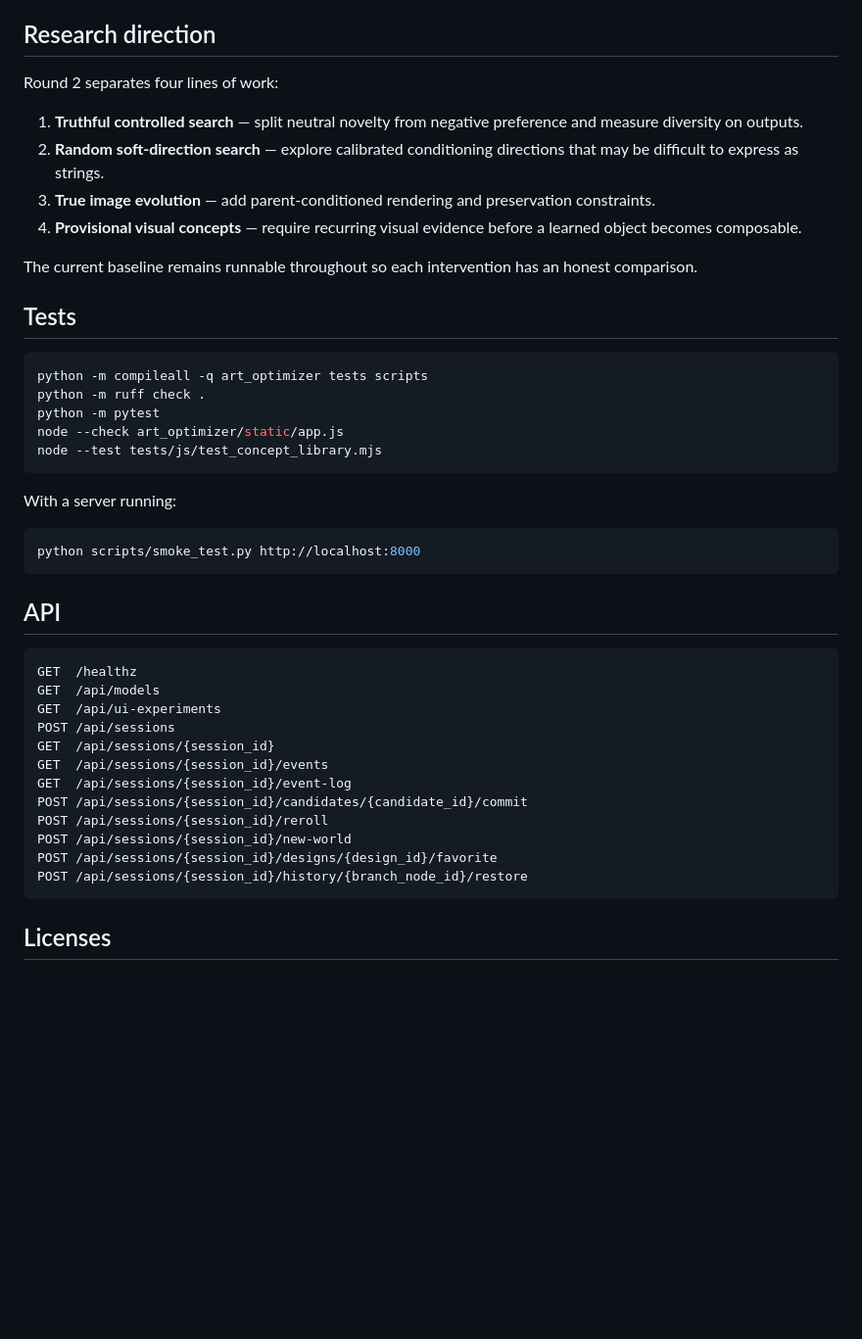
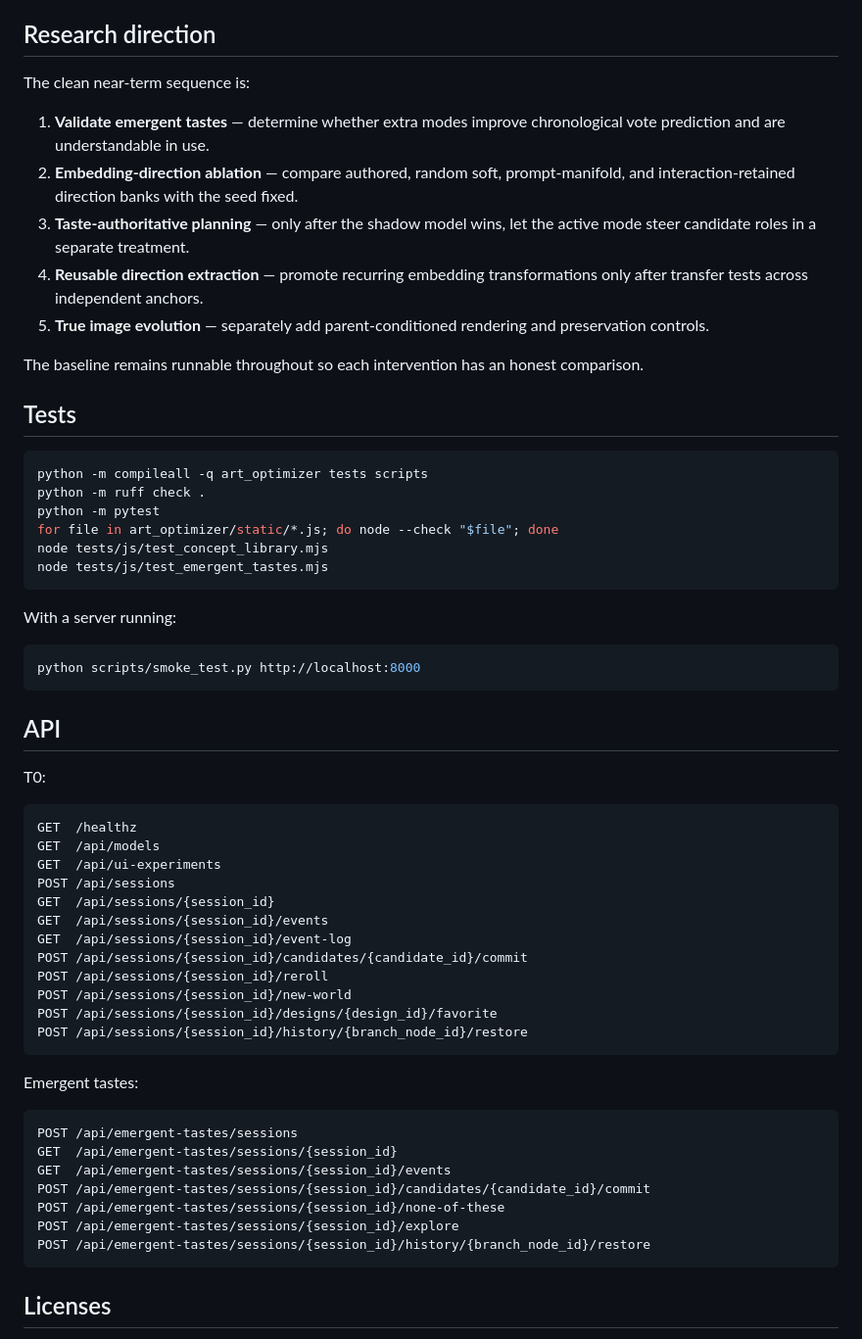
Before and after one commit to nbardy/art-optimizer, a Markdown page: README.md, the part around one of its changes. Shown at 98% size. Rendered like a GitHub page; blank space fills up the shorter version.

Commit message:
Document runnable emergent taste treatment

````diff
--- a/README.md
+++ b/README.md
@@ -151,14 +179,15 @@ The development server does not provide authentication or TLS. Do not expose it
 
 ## Research direction
 
-Round 2 separates four lines of work:
+The clean near-term sequence is:
 
-1. **Truthful controlled search** — split neutral novelty from negative preference and measure diversity on outputs.
-2. **Random soft-direction search** — explore calibrated conditioning directions that may be difficult to express as strings.
-3. **True image evolution** — add parent-conditioned rendering and preservation constraints.
-4. **Provisional visual concepts** — require recurring visual evidence before a learned object becomes composable.
+1. **Validate emergent tastes** — determine whether extra modes improve chronological vote prediction and are understandable in use.
+2. **Embedding-direction ablation** — compare authored, random soft, prompt-manifold, and interaction-retained direction banks with the seed fixed.
+3. **Taste-authoritative planning** — only after the shadow model wins, let the active mode steer candidate roles in a separate treatment.
+4. **Reusable direction extraction** — promote recurring embedding transformations only after transfer tests across independent anchors.
+5. **True image evolution** — separately add parent-conditioned rendering and preservation controls.
 
-The current baseline remains runnable throughout so each intervention has an honest comparison.
+The baseline remains runnable throughout so each intervention has an honest comparison.
 
 ## Tests
 
@@ -166,8 +195,9 @@ The current baseline remains runnable throughout so each intervention has an hon
 python -m compileall -q art_optimizer tests scripts
 python -m ruff check .
 python -m pytest
-node --check art_optimizer/static/app.js
-node --test tests/js/test_concept_library.mjs
+for file in art_optimizer/static/*.js; do node --check "$file"; done
+node tests/js/test_concept_library.mjs
+node tests/js/test_emergent_tastes.mjs
 ```
 
 With a server running:
@@ -177,6 +207,8 @@ python scripts/smoke_test.py http://localhost:8000
 ```
 
 ## API
+
+T0:
 
 ```text
 GET  /healthz
@@ -193,6 +225,18 @@ POST /api/sessions/{session_id}/designs/{design_id}/favorite
 POST /api/sessions/{session_id}/history/{branch_node_id}/restore
 ```
 
+Emergent tastes:
+
+```text
+POST /api/emergent-tastes/sessions
+GET  /api/emergent-tastes/sessions/{session_id}
+GET  /api/emergent-tastes/sessions/{session_id}/events
+POST /api/emergent-tastes/sessions/{session_id}/candidates/{candidate_id}/commit
+POST /api/emergent-tastes/sessions/{session_id}/none-of-these
+POST /api/emergent-tastes/sessions/{session_id}/explore
+POST /api/emergent-tastes/sessions/{session_id}/history/{branch_node_id}/restore
+```
+
 ## Licenses
 
 Art Optimizer code is licensed under the [MIT License](LICENSE). Model checkpoints, datasets, references, and generated-media obligations retain their own licenses. FLUX.2 Klein 4B is Apache-2.0. Krea 2 uses the Krea 2 Community License rather than an OSI-approved open-source license; review its commercial and deployment terms before use.
````
Also changed, not shown: other parts of README.md (+53 -25 lines).
